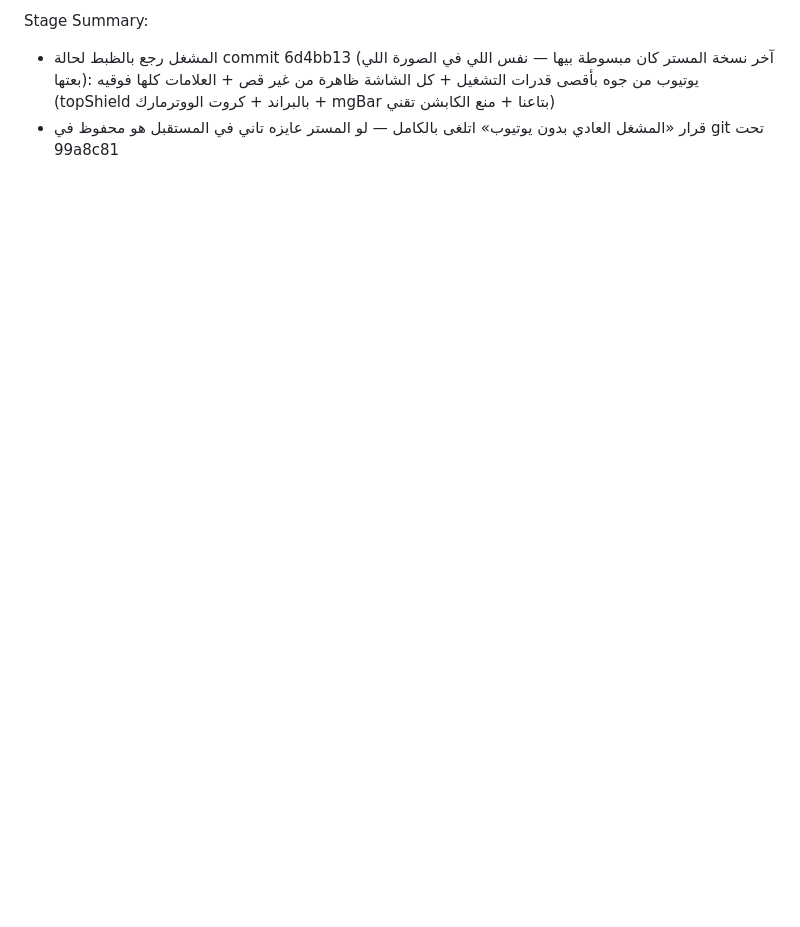
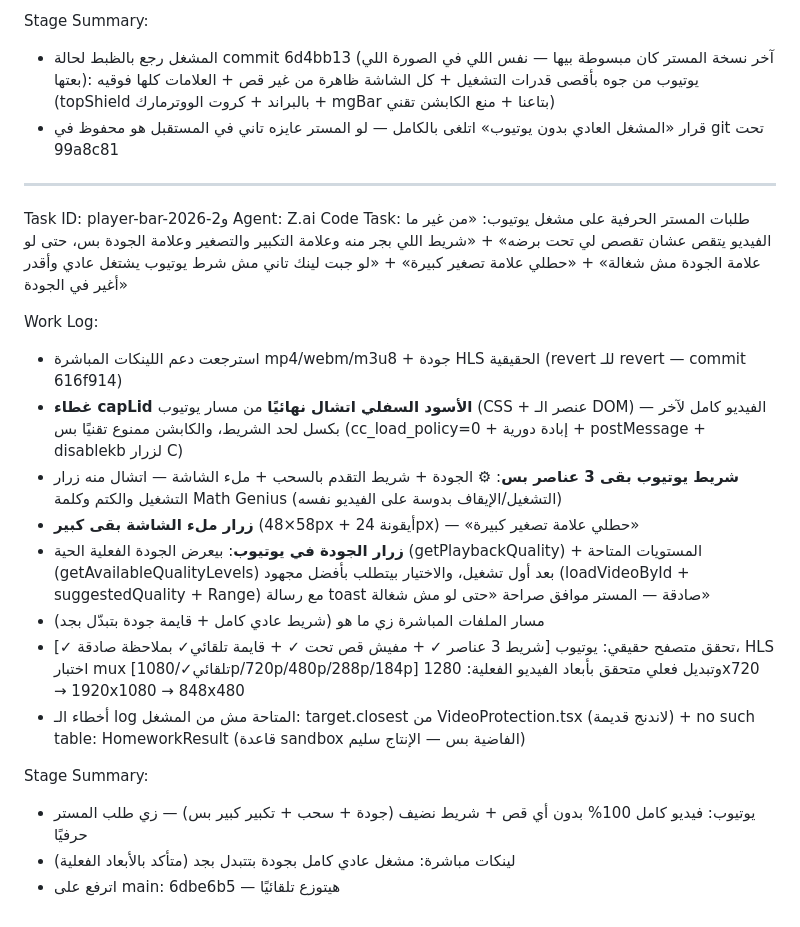
Before and after one commit to Adam-Hawash/Maths-Genius, a Markdown page: worklog.md, the part around the change. Rendered like a GitHub page; blank space fills up the shorter version.

Commit message:
توثيق طلبات المستر 2026-و2: مفيش قص تحت + شريط 3 عناصر + جودة (شكلية في يوتيوب / حقيقية في اللينكات المباشرة)

```diff
--- a/worklog.md
+++ b/worklog.md
@@ -345,3 +345,23 @@ Work Log:
 Stage Summary:
 - المشغل رجع بالظبط لحالة commit 6d4bb13 (آخر نسخة المستر كان مبسوطة بيها — نفس اللي في الصورة اللي بعتها): يوتيوب من جوه بأقصى قدرات التشغيل + كل الشاشة ظاهرة من غير قص + العلامات كلها فوقيه (topShield بالبراند + كروت الووترمارك + mgBar بتاعنا + منع الكابشن تقني)
 - قرار «المشغل العادي بدون يوتيوب» اتلغى بالكامل — لو المستر عايزه تاني في المستقبل هو محفوظ في git تحت 99a8c81
+
+---
+Task ID: player-bar-2026-و2
+Agent: Z.ai Code
+Task: طلبات المستر الحرفية على مشغل يوتيوب: «من غير ما الفيديو يتقص عشان تقصص لي تحت برضه» + «شريط اللي بجر منه وعلامة التكبير والتصغير وعلامة الجودة بس، حتى لو علامة الجودة مش شغالة» + «حطلي علامة تصغير كبيرة» + «لو جبت لينك تاني مش شرط يوتيوب يشتغل عادي وأقدر أغير في الجودة»
+
+Work Log:
+- استرجعت دعم اللينكات المباشرة mp4/webm/m3u8 + جودة HLS الحقيقية (revert للـ revert — commit 616f914)
+- **غطاء capLid الأسود السفلي اتشال نهائيًا** من مسار يوتيوب (CSS + عنصر الـ DOM) — الفيديو كامل لآخر بكسل لحد الشريط، والكابشن ممنوع تقنيًا بس (cc_load_policy=0 + إبادة دورية + postMessage + disablekb لزرار C)
+- **شريط يوتيوب بقى 3 عناصر بس**: ⚙ الجودة + شريط التقدم بالسحب + ملء الشاشة — اتشال منه زرار التشغيل والكتم وكلمة Math Genius (التشغيل/الإيقاف بدوسة على الفيديو نفسه)
+- **زرار ملء الشاشة بقى كبير** (58×48px + أيقونة 24px) — «حطلي علامة تصغير كبيرة»
+- **زرار الجودة في يوتيوب**: بيعرض الجودة الفعلية الحية (getPlaybackQuality) + المستويات المتاحة (getAvailableQualityLevels) بعد أول تشغيل، والاختيار بيتطلب بأفضل مجهود (loadVideoById + suggestedQuality + Range) مع رسالة toast صادقة — المستر موافق صراحة «حتى لو مش شغالة»
+- مسار الملفات المباشرة زي ما هو (شريط عادي كامل + قايمة جودة بتبدّل بجد)
+- تحقق متصفح حقيقي: يوتيوب [شريط 3 عناصر ✓ + مفيش قص تحت ✓ + قايمة تلقائي✓ بملاحظة صادقة ✓]، HLS اختبار mux [تلقائي✓/1080p/720p/480p/288p/184p] وتبديل فعلي متحقق بأبعاد الفيديو الفعلية: 1280x720 → 1920x1080 → 848x480
+- أخطاء الـ log المتاحة مش من المشغل: target.closest من VideoProtection.tsx (لاندنج قديمة) + no such table: HomeworkResult (قاعدة sandbox الفاضية بس — الإنتاج سليم)
+
+Stage Summary:
+- يوتيوب: فيديو كامل 100% بدون أي قص + شريط نضيف (جودة + سحب + تكبير كبير بس) — زي طلب المستر حرفيًا
+- لينكات مباشرة: مشغل عادي كامل بجودة بتتبدل بجد (متأكد بالأبعاد الفعلية)
+- اترفع على main: 6dbe6b5 — هيتوزع تلقائيًا
```
